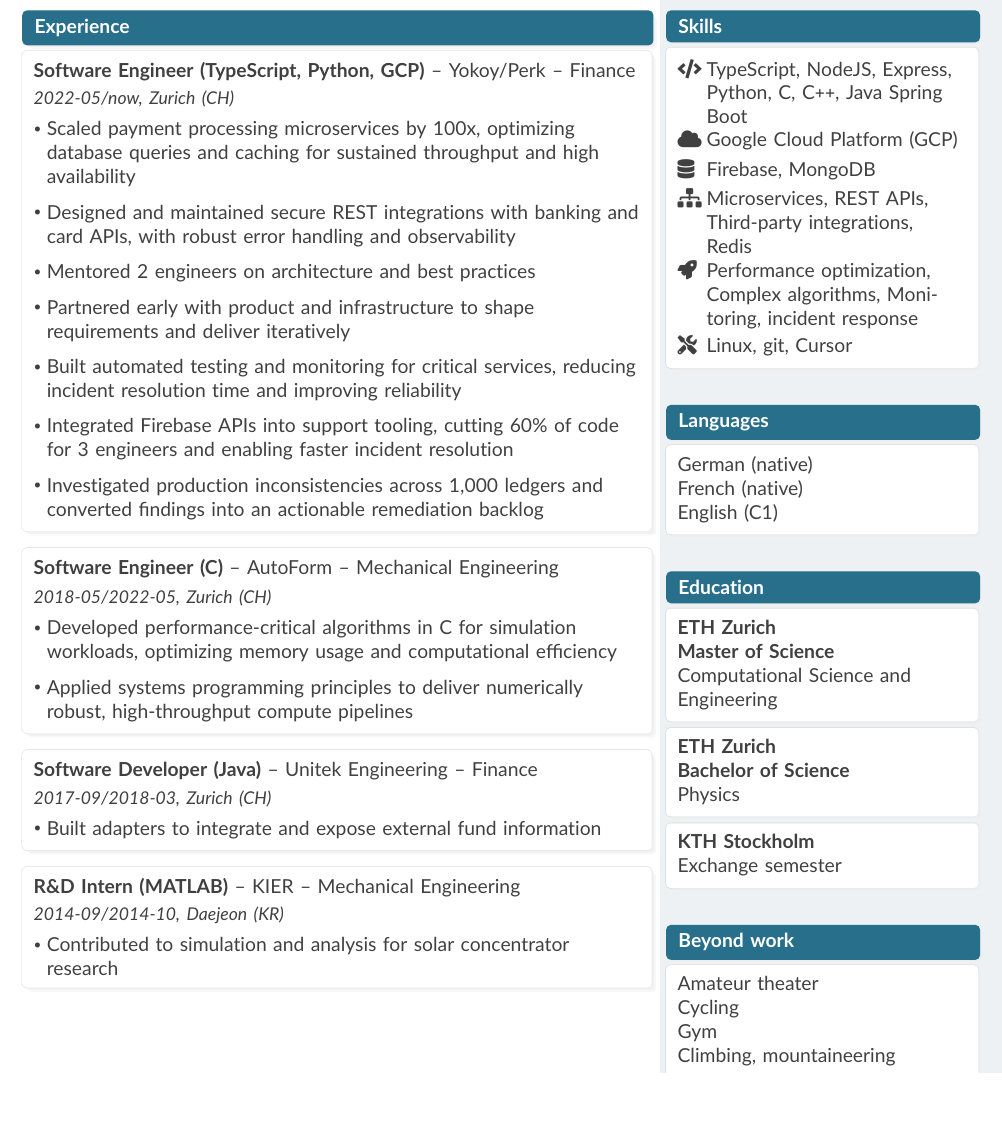
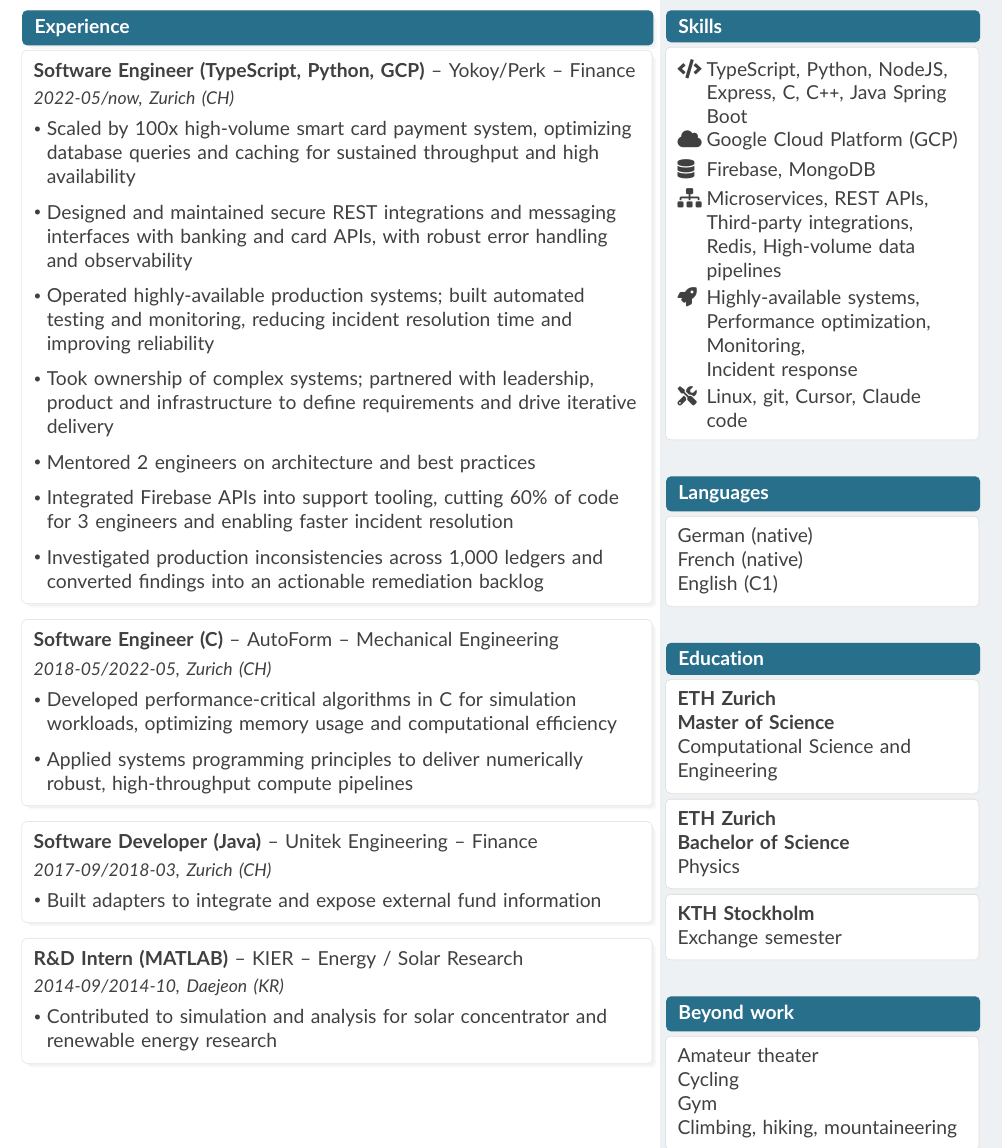
Before and after one commit to MarcMaetz/documents, a LaTeX CV (cv/cv-en.tex): part of the page, cut so that both start at the same text, the shorter picture padded with empty space. Compiled offline with pdfLaTeX.

Commit message:
fuse energy

```diff
--- a/cv/cv-en.tex
+++ b/cv/cv-en.tex
@@ -53,11 +53,11 @@
     \textbf{Software Engineer (TypeScript, Python, GCP)} -- \href{https://www.perk.com}{Yokoy/Perk} -- Finance\\[2pt]
     {\small\textcolor{textgray}{\textit{2022-05/now, Zurich (CH)}}}\\[2pt]
     \begin{itemize}[leftmargin=*, itemsep=2pt]
-      \item Scaled payment processing microservices by 100x, optimizing database queries and caching for sustained throughput and high availability
-      \item Designed and maintained secure REST integrations with banking and card APIs, with robust error handling and observability
+      \item Scaled by 100x high-volume smart card payment system, optimizing database queries and caching for sustained throughput and high availability
+      \item Designed and maintained secure REST integrations and messaging interfaces with banking and card APIs, with robust error handling and observability
+      \item Operated highly-available production systems; built automated testing and monitoring, reducing incident resolution time and improving reliability
+      \item Took ownership of complex systems; partnered with leadership, product and infrastructure to define requirements and drive iterative delivery
       \item Mentored 2 engineers on architecture and best practices
-      \item Partnered early with product and infrastructure to shape requirements and deliver iteratively
-      \item Built automated testing and monitoring for critical services, reducing incident resolution time and improving reliability
       \item Integrated Firebase APIs into support tooling, cutting 60\% of code for 3 engineers and enabling faster incident resolution
       \item Investigated production inconsistencies across 1,000 ledgers and converted findings into an actionable remediation backlog
     \end{itemize}
@@ -87,10 +87,10 @@
   \vspace{0.3cm}
 
   \boxedcontent{%
-    \textbf{R\&D Intern (MATLAB)} -- \href{https://www.kier.re.kr}{KIER} -- Mechanical Engineering\\[2pt]
+    \textbf{R\&D Intern (MATLAB)} -- \href{https://www.kier.re.kr}{KIER} -- Energy / Solar Research\\[2pt]
     {\small\textcolor{textgray}{\textit{2014-09/2014-10, Daejeon (KR)}}}\\[2pt]
     \begin{itemize}[leftmargin=*, itemsep=2pt]
-      \item Contributed to simulation and analysis for solar concentrator research
+      \item Contributed to simulation and analysis for solar concentrator and renewable energy research
     \end{itemize}
   }
 
@@ -101,12 +101,12 @@
 
   \boxedtitle{Skills}\\[2pt]
   \boxedcontent{%
-    \iconitem{\faCode}{TypeScript, NodeJS, Express,\\Python, C, C\texttt{++}, Java Spring Boot}
+    \iconitem{\faCode}{TypeScript, Python, NodeJS, Express, C, C\texttt{++}, Java Spring Boot}
     \iconitem{\faCloud}{Google Cloud Platform (GCP)}
     \iconitem{\faDatabase}{Firebase, MongoDB}
-    \iconitem{\faSitemap}{Microservices, REST APIs,\\Third-party integrations,\\ Redis}
-    \iconitem{\faRocket}{Performance optimization,\\Complex algorithms, Monitoring, incident response}
-    \iconitem{\faTools}{Linux, git, Cursor}
+    \iconitem{\faSitemap}{Microservices, REST APIs,\\Third-party integrations, Redis, High-volume data pipelines}
+    \iconitem{\faRocket}{Highly-available systems,\\Performance optimization, Monitoring,\\Incident response}
+    \iconitem{\faTools}{Linux, git, Cursor, Claude code}
   }
 
   \vspace{0.7cm}
@@ -146,7 +146,7 @@
     Amateur theater\\
     Cycling\\
     Gym\\
-    Climbing, mountaineering
+    Climbing, hiking, mountaineering
   }
 
 \end{minipage}
```
